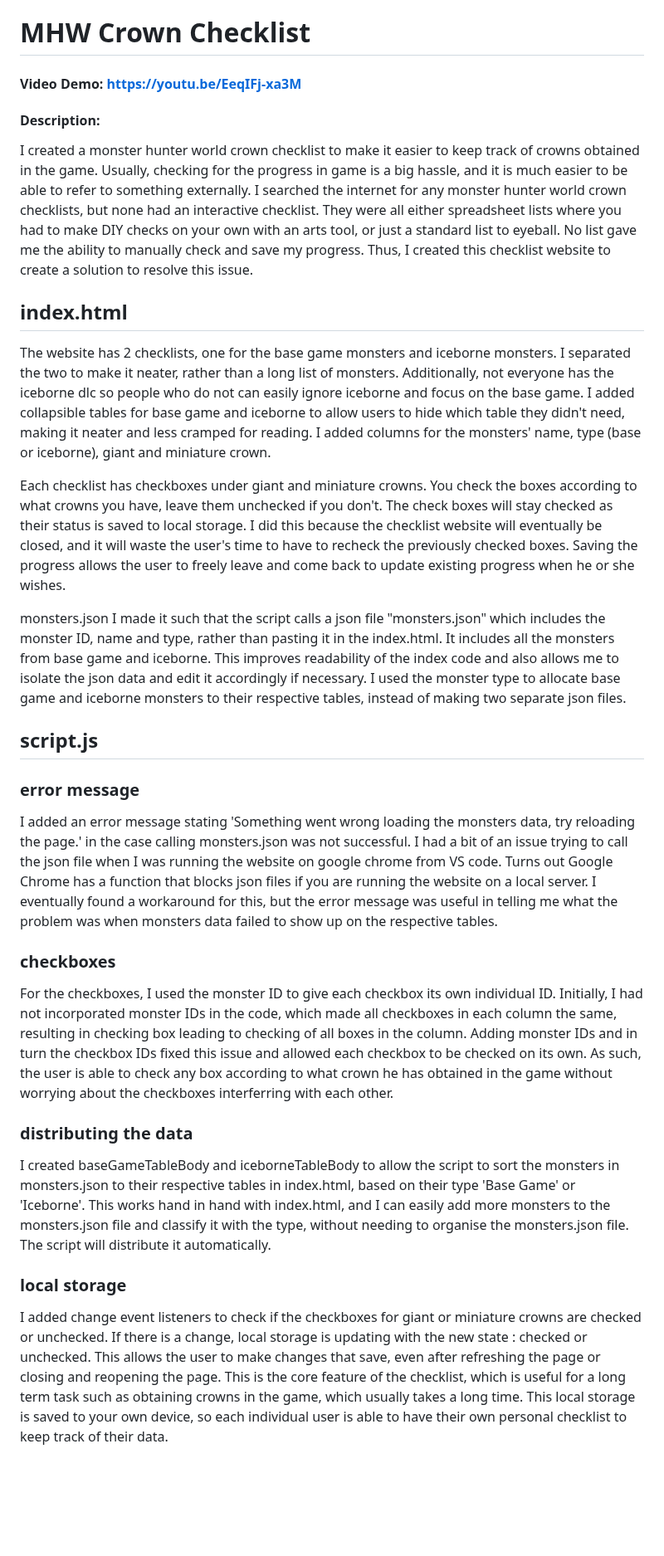
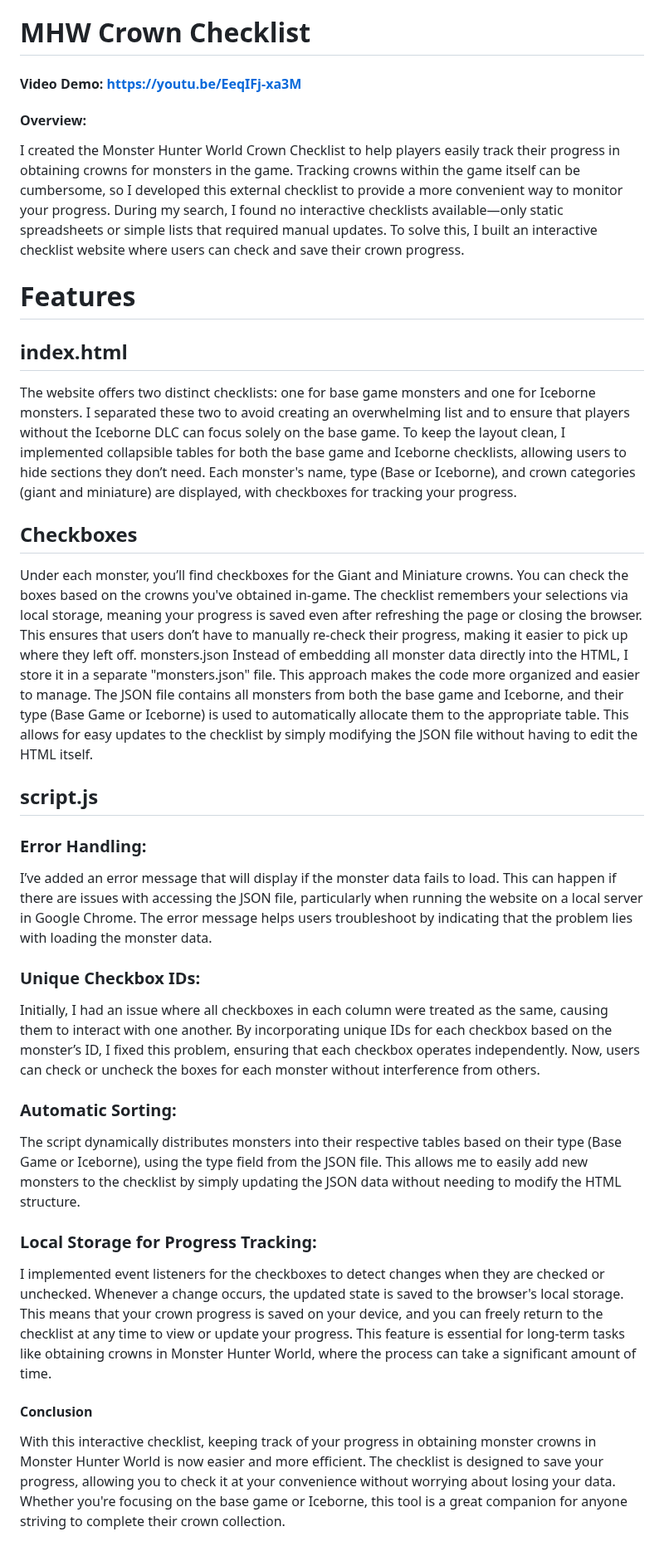
Before and after one commit to lukeai-tan/lukeai-tan.github.io, a Markdown page: README.md, the part around the change. Shown at 83% size. Rendered like a GitHub page; blank space fills up the shorter version.

```diff
--- a/README.md
+++ b/README.md
@@ -1,26 +1,31 @@
 # MHW Crown Checklist
-#### Video Demo:  https://youtu.be/EeqIFj-xa3M
-#### Description:
-I created a monster hunter world crown checklist to make it easier to keep track of crowns obtained in the game. Usually, checking for the progress in game is a big hassle, and it is much easier to be able to refer to something externally. I searched the internet for any monster hunter world crown checklists, but none had an interactive checklist. They were all either spreadsheet lists where you had to make DIY checks on your own with an arts tool, or just a standard list to eyeball. No list gave me the ability to manually check and save my progress. Thus, I created this checklist website to create a solution to resolve this issue.
+#### Video Demo: https://youtu.be/EeqIFj-xa3M
 
+#### Overview:
+I created the Monster Hunter World Crown Checklist to help players easily track their progress in obtaining crowns for monsters in the game. Tracking crowns within the game itself can be cumbersome, so I developed this external checklist to provide a more convenient way to monitor your progress. During my search, I found no interactive checklists available—only static spreadsheets or simple lists that required manual updates. To solve this, I built an interactive checklist website where users can check and save their crown progress.
+
+# Features
 ## index.html
-The website has 2 checklists, one for the base game monsters and iceborne monsters. I separated the two to make it neater, rather than a long list of monsters. Additionally, not everyone has the iceborne dlc so people who do not can easily ignore iceborne and focus on the base game. I added collapsible tables for base game and iceborne to allow users to hide which table they didn't need, making it neater and less cramped for reading. I added columns for the monsters' name, type (base or iceborne), giant and miniature crown.
+The website offers two distinct checklists: one for base game monsters and one for Iceborne monsters. I separated these two to avoid creating an overwhelming list and to ensure that players without the Iceborne DLC can focus solely on the base game. To keep the layout clean, I implemented collapsible tables for both the base game and Iceborne checklists, allowing users to hide sections they don’t need. Each monster's name, type (Base or Iceborne), and crown categories (giant and miniature) are displayed, with checkboxes for tracking your progress.
 
-Each checklist has checkboxes under giant and miniature crowns. You check the boxes according to what crowns you have, leave them unchecked if you don't. The check boxes will stay checked as their status is saved to local storage. I did this because the checklist website will eventually be closed, and it will waste the user's time to have to recheck the previously checked boxes. Saving the progress allows the user to freely leave and come back to update existing progress when he or she wishes.
-
+## Checkboxes
+Under each monster, you’ll find checkboxes for the Giant and Miniature crowns. You can check the boxes based on the crowns you've obtained in-game. The checklist remembers your selections via local storage, meaning your progress is saved even after refreshing the page or closing the browser. This ensures that users don’t have to manually re-check their progress, making it easier to pick up where they left off.
 monsters.json
-I made it such that the script calls a json file "monsters.json" which includes the monster ID, name and type, rather than pasting it in the index.html. It includes all the monsters from base game and iceborne. This improves readability of the index code and also allows me to isolate the json data and edit it accordingly if necessary. I used the monster type to allocate base game and iceborne monsters to their respective tables, instead of making two separate json files.
+Instead of embedding all monster data directly into the HTML, I store it in a separate "monsters.json" file. This approach makes the code more organized and easier to manage. The JSON file contains all monsters from both the base game and Iceborne, and their type (Base Game or Iceborne) is used to automatically allocate them to the appropriate table. This allows for easy updates to the checklist by simply modifying the JSON file without having to edit the HTML itself.
 
 ## script.js
 
-### error message
-I added an error message stating 'Something went wrong loading the monsters data, try reloading the page.' in the case calling monsters.json was not successful. I had a bit of an issue trying to call the json file when I was running the website on google chrome from VS code. Turns out Google Chrome has a function that blocks json files if you are running the website on a local server. I eventually found a workaround for this, but the error message was useful in telling me what the problem was when monsters data failed to show up on the respective tables.
+### Error Handling:
+I’ve added an error message that will display if the monster data fails to load. This can happen if there are issues with accessing the JSON file, particularly when running the website on a local server in Google Chrome. The error message helps users troubleshoot by indicating that the problem lies with loading the monster data.
 
-### checkboxes
-For the checkboxes, I used the monster ID to give each checkbox its own individual ID. Initially, I had not incorporated monster IDs in the code, which made all checkboxes in each column the same, resulting in checking box leading to checking of all boxes in the column. Adding monster IDs and in turn the checkbox IDs fixed this issue and allowed each checkbox to be checked on its own. As such, the user is able to check any box according to what crown he has obtained in the game without worrying about the checkboxes interferring with each other.
+### Unique Checkbox IDs:
+Initially, I had an issue where all checkboxes in each column were treated as the same, causing them to interact with one another. By incorporating unique IDs for each checkbox based on the monster’s ID, I fixed this problem, ensuring that each checkbox operates independently. Now, users can check or uncheck the boxes for each monster without interference from others.
 
-### distributing the data
-I created baseGameTableBody and iceborneTableBody to allow the script to sort the monsters in monsters.json to their respective tables in index.html, based on their type 'Base Game' or 'Iceborne'. This works hand in hand with index.html, and I can easily add more monsters to the monsters.json file and classify it with the type, without needing to organise the monsters.json file. The script will distribute it automatically.
+### Automatic Sorting:
+The script dynamically distributes monsters into their respective tables based on their type (Base Game or Iceborne), using the type field from the JSON file. This allows me to easily add new monsters to the checklist by simply updating the JSON data without needing to modify the HTML structure.
 
-### local storage
-I added change event listeners to check if the checkboxes for giant or miniature crowns are checked or unchecked. If there is a change, local storage is updating with the new state : checked or unchecked. This allows the user to make changes that save, even after refreshing the page or closing and reopening the page. This is the core feature of the checklist, which is useful for a long term task such as obtaining crowns in the game, which usually takes a long time. This local storage is saved to your own device, so each individual user is able to have their own personal checklist to keep track of their data.
+### Local Storage for Progress Tracking:
+I implemented event listeners for the checkboxes to detect changes when they are checked or unchecked. Whenever a change occurs, the updated state is saved to the browser's local storage. This means that your crown progress is saved on your device, and you can freely return to the checklist at any time to view or update your progress. This feature is essential for long-term tasks like obtaining crowns in Monster Hunter World, where the process can take a significant amount of time.
+
+#### Conclusion
+With this interactive checklist, keeping track of your progress in obtaining monster crowns in Monster Hunter World is now easier and more efficient. The checklist is designed to save your progress, allowing you to check it at your convenience without worrying about losing your data. Whether you're focusing on the base game or Iceborne, this tool is a great companion for anyone striving to complete their crown collection.
```
